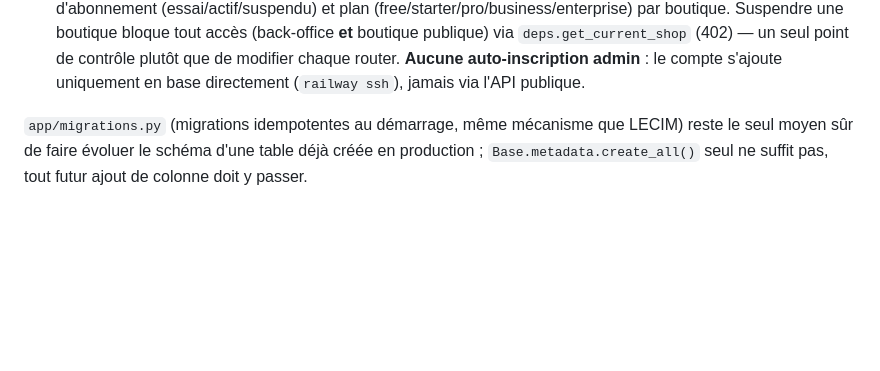
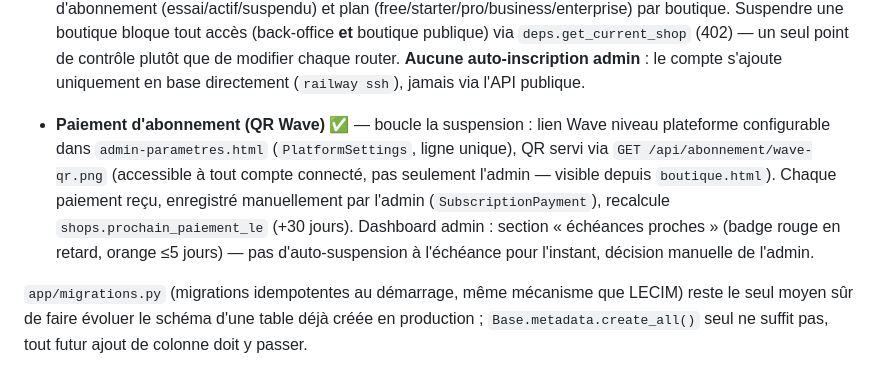
Before and after one commit to tolobayounousaa225-prog/MobiBiz, a Markdown page: README.md, the part around the change. Drawn GitHub-style; blank space fills up the shorter version.

Commit message:
Documenter le paiement d'abonnement via QR Wave dans le README
Co-Authored-By: Claude Sonnet 5 <noreply@anthropic.com>

```diff
--- a/README.md
+++ b/README.md
@@ -87,6 +87,14 @@ Implémenté et testé de bout en bout :
   publique) via `deps.get_current_shop` (402) — un seul point de contrôle plutôt que de
   modifier chaque router. **Aucune auto-inscription admin** : le compte s'ajoute
   uniquement en base directement (`railway ssh`), jamais via l'API publique.
+- **Paiement d'abonnement (QR Wave)** ✅ — boucle la suspension : lien Wave niveau
+  plateforme configurable dans `admin-parametres.html` (`PlatformSettings`, ligne
+  unique), QR servi via `GET /api/abonnement/wave-qr.png` (accessible à tout compte
+  connecté, pas seulement l'admin — visible depuis `boutique.html`). Chaque paiement
+  reçu, enregistré manuellement par l'admin (`SubscriptionPayment`), recalcule
+  `shops.prochain_paiement_le` (+30 jours). Dashboard admin : section « échéances
+  proches » (badge rouge en retard, orange ≤5 jours) — pas d'auto-suspension à
+  l'échéance pour l'instant, décision manuelle de l'admin.
 
 `app/migrations.py` (migrations idempotentes au démarrage, même mécanisme que LECIM)
 reste le seul moyen sûr de faire évoluer le schéma d'une table déjà créée en
```
